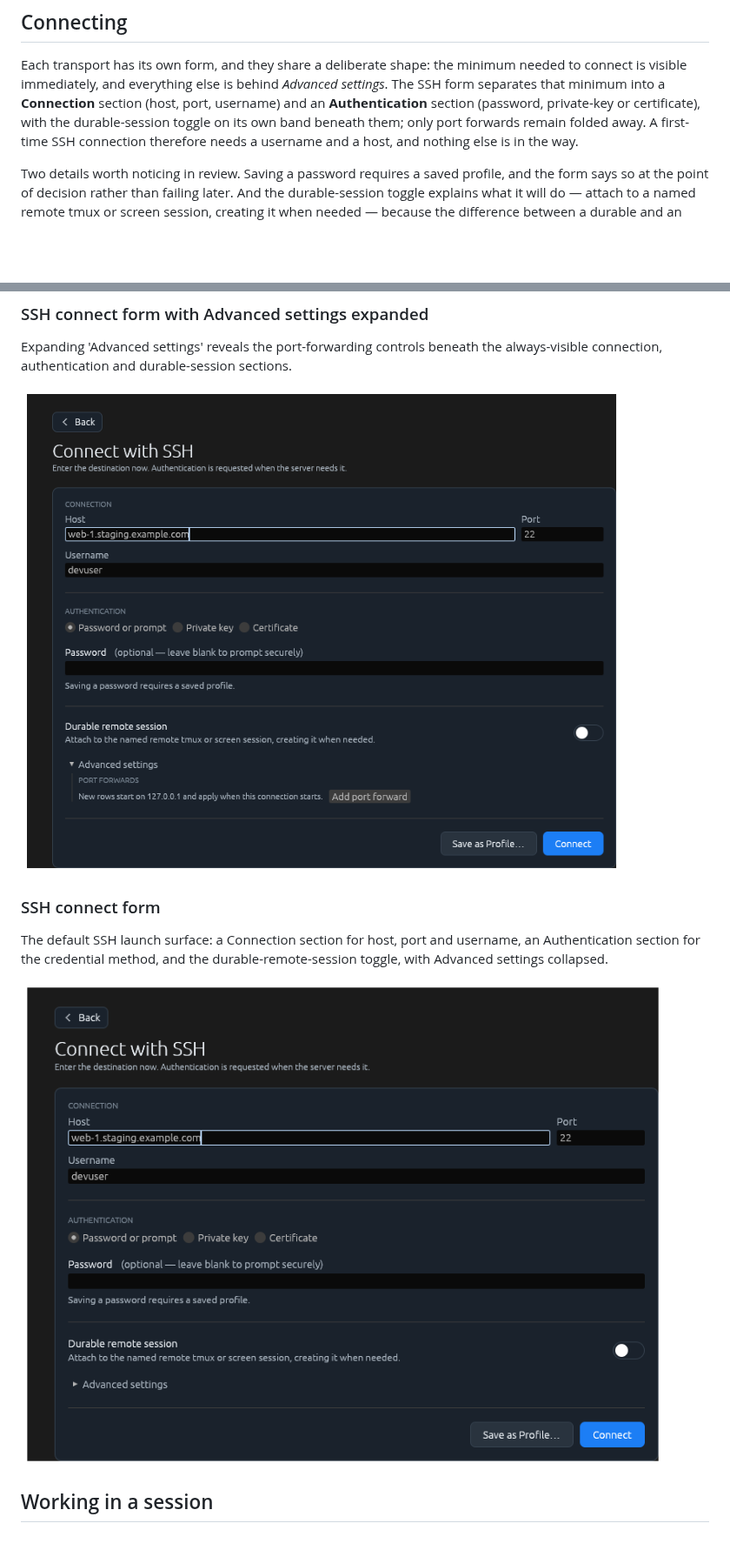
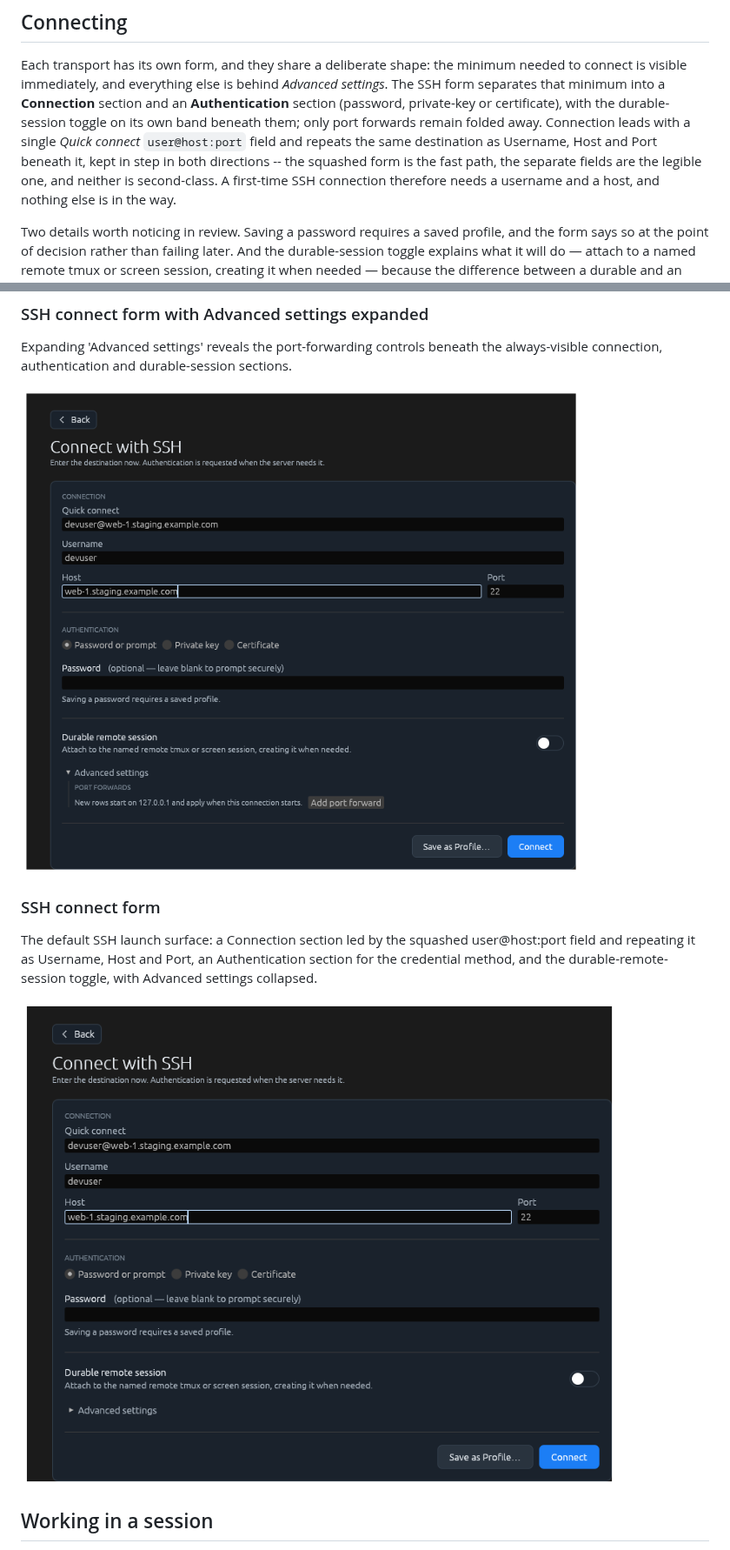
Before and after one commit to fes/fesTerm, a Markdown page: docs/state-of-the-ui.md, 2 parts joined by grey strips. Shown at 87% size. Rendered like a GitHub page; pictures changed too: docs/images/ui-state/ssh-connect-advanced.png, docs/images/ui-state/ssh-connect-collapsed.png; blank space fills up the shorter version.

```diff
--- a/docs/state-of-the-ui.md
+++ b/docs/state-of-the-ui.md
@@ -73,9 +73,13 @@ Launch cards sit above saved profiles of every kind plus resumable local, tmux,
 Each transport has its own form, and they share a deliberate shape: the
 minimum needed to connect is visible immediately, and everything else is
 behind *Advanced settings*. The SSH form separates that minimum into a
-**Connection** section (host, port, username) and an **Authentication**
-section (password, private-key or certificate), with the durable-session
-toggle on its own band beneath them; only port forwards remain folded away.
+**Connection** section and an **Authentication** section (password,
+private-key or certificate), with the durable-session toggle on its own band
+beneath them; only port forwards remain folded away. Connection leads with a
+single *Quick connect* `user@host:port` field and repeats the same
+destination as Username, Host and Port beneath it, kept in step in both
+directions -- the squashed form is the fast path, the separate fields are the
+legible one, and neither is second-class.
 A first-time SSH connection therefore needs a username and a host, and
 nothing else is in the way.
 
@@ -106,7 +110,7 @@ Expanding 'Advanced settings' reveals the port-forwarding controls beneath the a
 
 ### SSH connect form
 
-The default SSH launch surface: a Connection section for host, port and username, an Authentication section for the credential method, and the durable-remote-session toggle, with Advanced settings collapsed.
+The default SSH launch surface: a Connection section led by the squashed user@host:port field and repeating it as Username, Host and Port, an Authentication section for the credential method, and the durable-remote-session toggle, with Advanced settings collapsed.
 
 ![SSH connect form](images/ui-state/ssh-connect-collapsed.png)
 
```
Also changed, not shown: docs/gui-design.md (+5 -2 lines), docs/ui-state-narrative.md (+7 -3 lines), docs/images/ui-state/keyboard-editor-press-keys.png, docs/images/ui-state/keyboard-editor-selected.png, docs/images/ui-state/profiles-list.png, 6 other files.
